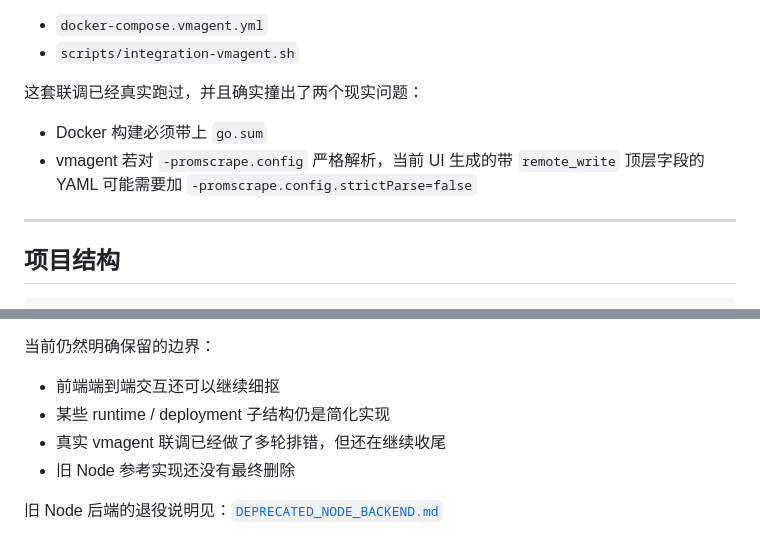
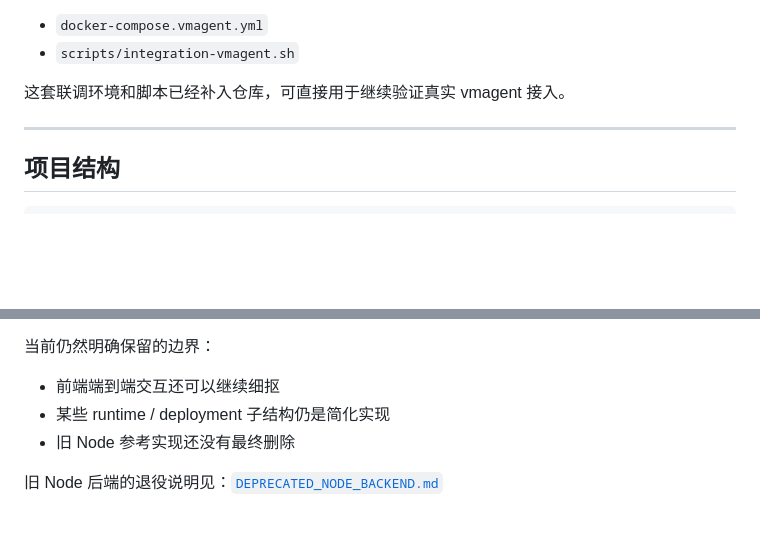
Before and after one commit to renchili/vmagent_ui, a Markdown page: README.md, 2 parts joined by grey strips. GitHub-like rendering; blank space fills up the shorter version.

Commit message:
Remove remaining vmagent issue wording from README

```diff
--- a/README.md
+++ b/README.md
@@ -81,10 +81,7 @@ npm run test:integration:vmagent
 - `docker-compose.vmagent.yml`
 - `scripts/integration-vmagent.sh`
 
-这套联调已经真实跑过，并且确实撞出了两个现实问题：
-
-- Docker 构建必须带上 `go.sum`
-- vmagent 若对 `-promscrape.config` 严格解析，当前 UI 生成的带 `remote_write` 顶层字段的 YAML 可能需要加 `-promscrape.config.strictParse=false`
+这套联调环境和脚本已经补入仓库，可直接用于继续验证真实 vmagent 接入。
 
 ---
 
@@ -183,7 +180,6 @@ VMAGENT_RESTART_CMD="systemctl restart vmagent"
 
 - 前端端到端交互还可以继续细抠
 - 某些 runtime / deployment 子结构仍是简化实现
-- 真实 vmagent 联调已经做了多轮排错，但还在继续收尾
 - 旧 Node 参考实现还没有最终删除
 
 旧 Node 后端的退役说明见：[`DEPRECATED_NODE_BACKEND.md`](./DEPRECATED_NODE_BACKEND.md)
```
